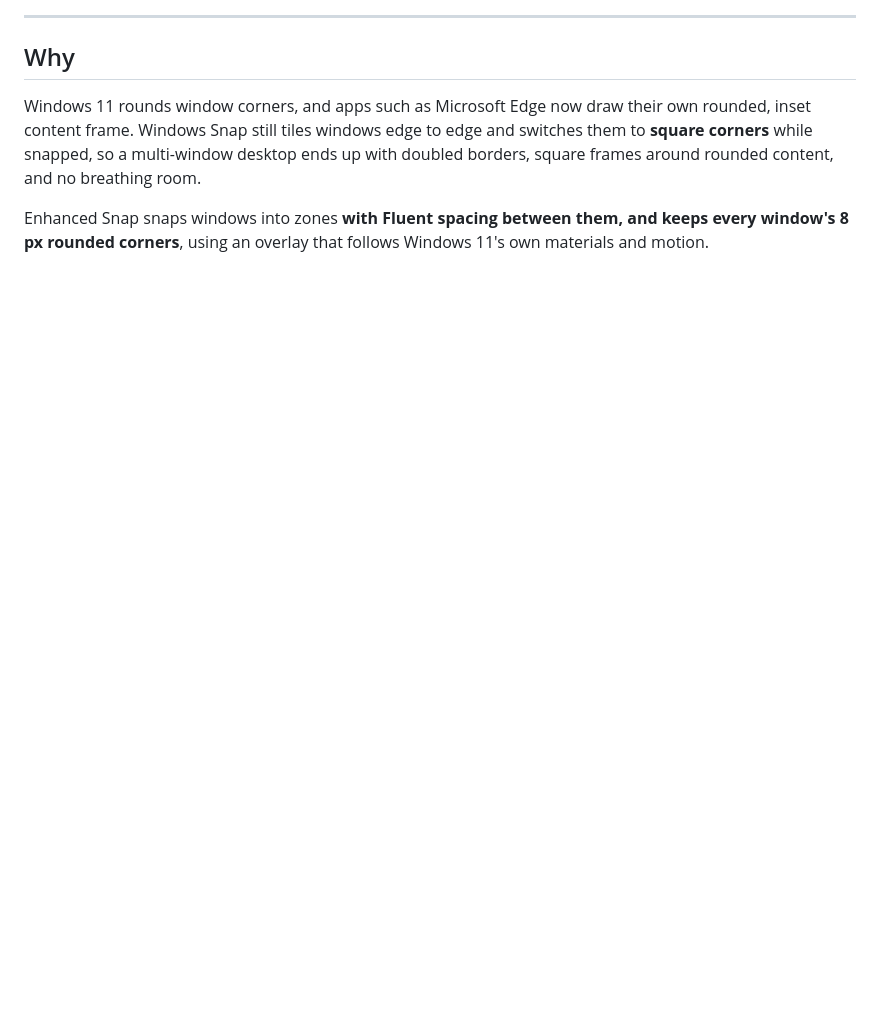
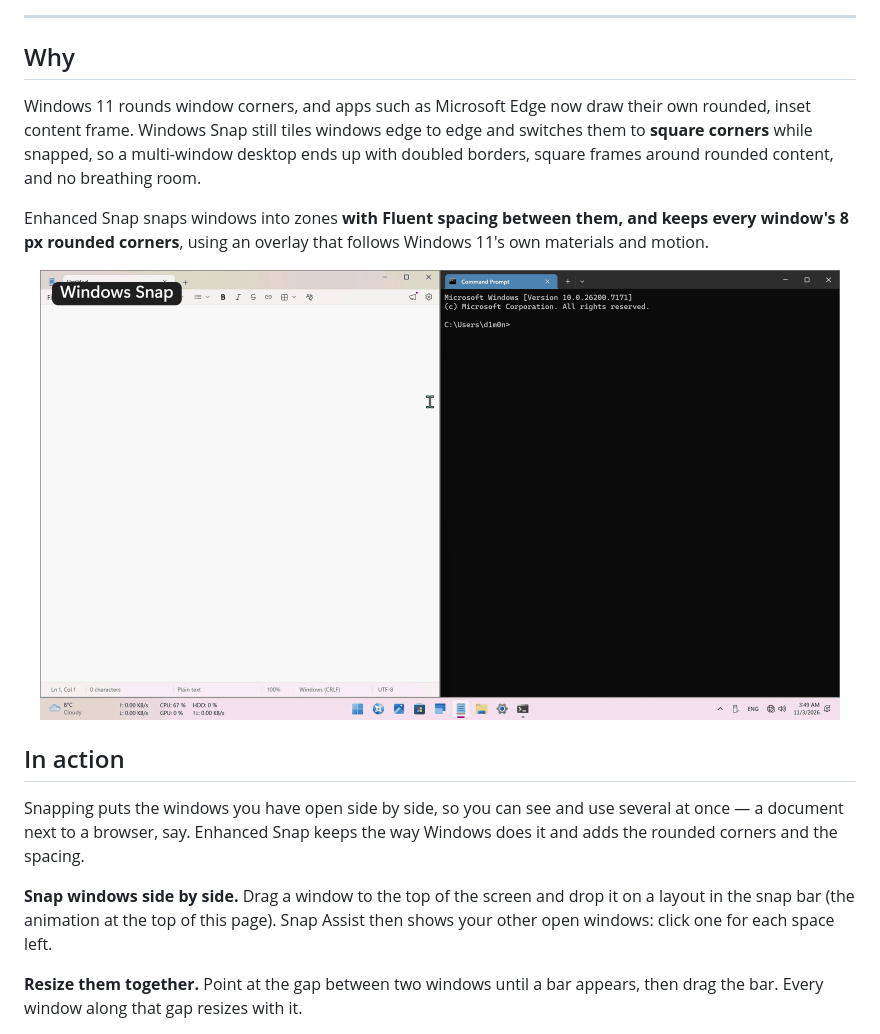
Before and after one commit to VikaKumaChR/EnhancedSnap, a Markdown page: README.md, the part around one of its changes. Rendered like a GitHub page; pictures changed too: docs/images/demo-compare.gif (added); blank space fills up the shorter version.

```diff
--- a/README.md
+++ b/README.md
@@ -17,3 +19,17 @@ room.
 
 Enhanced Snap snaps windows into zones **with Fluent spacing between them, and keeps every window's 8 px
 rounded corners**, using an overlay that follows Windows 11's own materials and motion.
+
+<p align="center"><img src="docs/images/demo-compare.gif" width="800" alt="The top of the seam between two snapped windows, close up. With Windows Snap the corners are square and the windows touch (0 px). With Enhanced Snap the corners stay rounded and there are 8 px between the windows and the screen edge."></p>
+
+## In action
+
+Snapping puts the windows you have open side by side, so you can see and use several at once — a document next to a
+browser, say. Enhanced Snap keeps the way Windows does it and adds the rounded corners and the spacing.
+
+**Snap windows side by side.** Drag a window to the top of the screen and drop it on a layout in the snap bar (the
+animation at the top of this page). Snap Assist then shows your other open windows: click one for each space left.
+
+**Resize them together.** Point at the gap between two windows until a bar appears, then drag the bar. Every window
+along that gap resizes with it.
+
```
Also changed, not shown: other parts of README.md (+13 -0 lines), README.zh-TW.md (+25 -0 lines), 4 other files.
